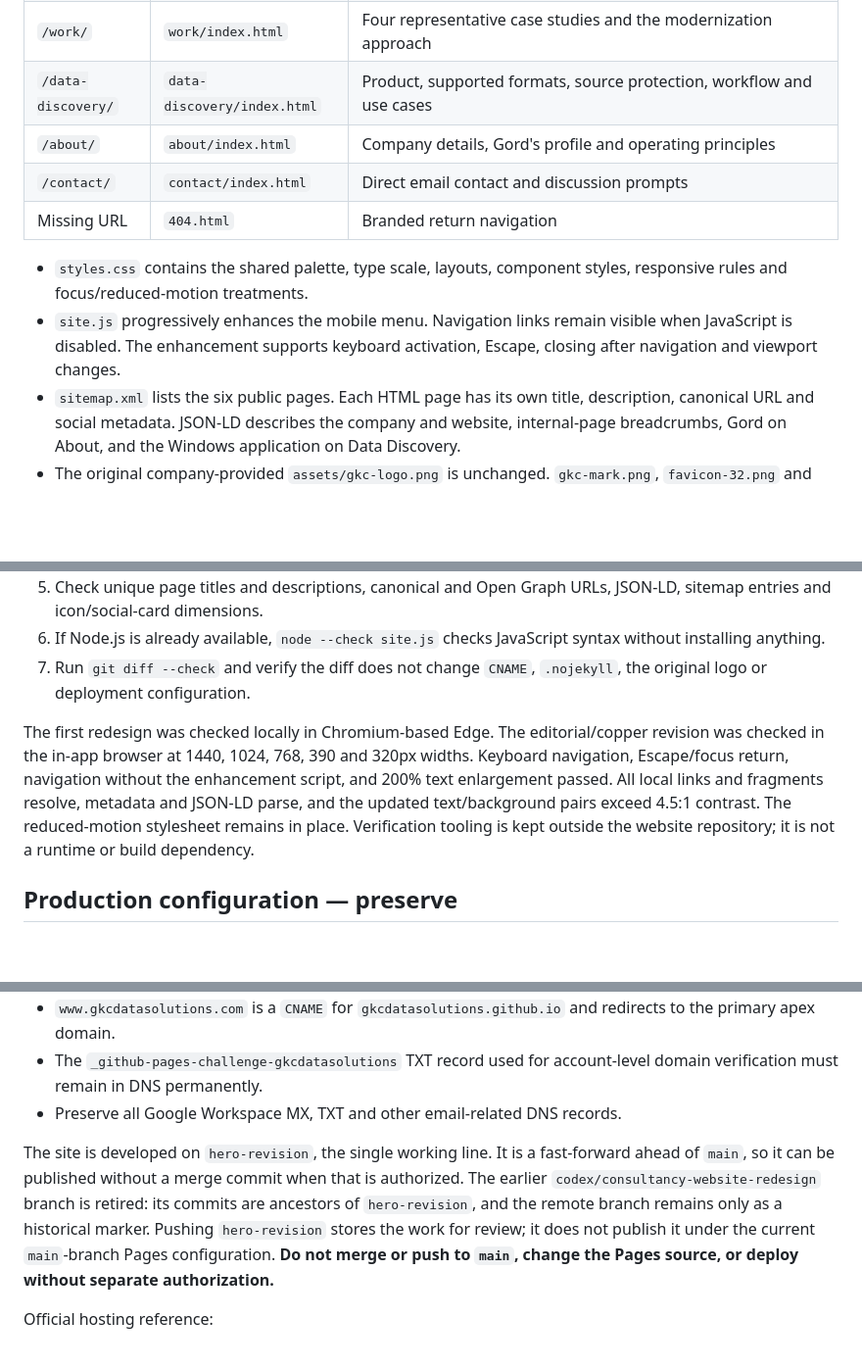
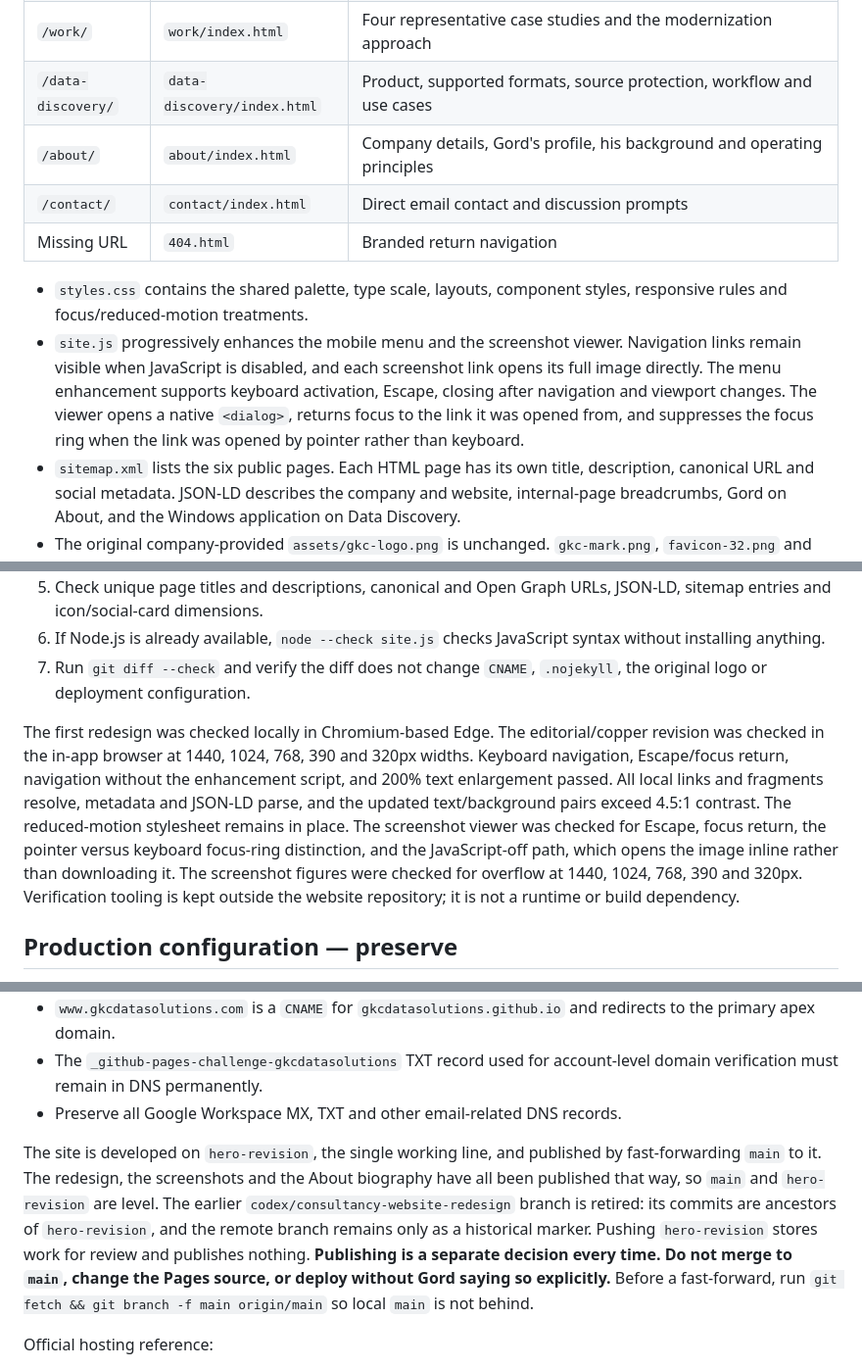
Before and after one commit to gkcdatasolutions/gkcdatasolutions.github.io, a Markdown page: README.md, 3 parts joined by grey strips. Shown at 98% size. Rendered like a GitHub page; blank space fills up the shorter version.

```diff
--- a/README.md
+++ b/README.md
@@ -14,12 +14,12 @@ This is a **zero-build static site**. Each page is a complete semantic HTML docu
 | `/services/` | `services/index.html` | Six service sections with stable anchors |
 | `/work/` | `work/index.html` | Four representative case studies and the modernization approach |
 | `/data-discovery/` | `data-discovery/index.html` | Product, supported formats, source protection, workflow and use cases |
-| `/about/` | `about/index.html` | Company details, Gord's profile and operating principles |
+| `/about/` | `about/index.html` | Company details, Gord's profile, his background and operating principles |
 | `/contact/` | `contact/index.html` | Direct email contact and discussion prompts |
 | Missing URL | `404.html` | Branded return navigation |
 
 - `styles.css` contains the shared palette, type scale, layouts, component styles, responsive rules and focus/reduced-motion treatments.
-- `site.js` progressively enhances the mobile menu. Navigation links remain visible when JavaScript is disabled. The enhancement supports keyboard activation, Escape, closing after navigation and viewport changes.
+- `site.js` progressively enhances the mobile menu and the screenshot viewer. Navigation links remain visible when JavaScript is disabled, and each screenshot link opens its full image directly. The menu enhancement supports keyboard activation, Escape, closing after navigation and viewport changes. The viewer opens a native `<dialog>`, returns focus to the link it was opened from, and suppresses the focus ring when the link was opened by pointer rather than keyboard.
 - `sitemap.xml` lists the six public pages. Each HTML page has its own title, description, canonical URL and social metadata. JSON-LD describes the company and website, internal-page breadcrumbs, Gord on About, and the Windows application on Data Discovery.
 - The original company-provided `assets/gkc-logo.png` is unchanged. `gkc-mark.png`, `favicon-32.png` and `apple-touch-icon.png` are browser-rendered square badges showing the original mark with its surrounding outer padding removed; the logo was not redrawn. `og-gkc.png` is a 1200 × 630 social card using that mark and the site's typography.
 - Public Sans regular and semibold are served locally from `assets/fonts/`, with a system-font fallback and `font-display: swap`. The font files are from the official [Public Sans repository](https://github.com/uswds/public-sans/tree/d3df3455fb94643925f816276e81b231bc31619f/fonts/webfonts); their SIL Open Font License is included in `assets/fonts/OFL.txt`. There is no third-party font request, analytics, cookie, form processor or other service integration.
@@ -65,7 +76,7 @@ There is no build command or installed test suite. Before publication:
 6. If Node.js is already available, `node --check site.js` checks JavaScript syntax without installing anything.
 7. Run `git diff --check` and verify the diff does not change `CNAME`, `.nojekyll`, the original logo or deployment configuration.
 
-The first redesign was checked locally in Chromium-based Edge. The editorial/copper revision was checked in the in-app browser at 1440, 1024, 768, 390 and 320px widths. Keyboard navigation, Escape/focus return, navigation without the enhancement script, and 200% text enlargement passed. All local links and fragments resolve, metadata and JSON-LD parse, and the updated text/background pairs exceed 4.5:1 contrast. The reduced-motion stylesheet remains in place. Verification tooling is kept outside the website repository; it is not a runtime or build dependency.
+The first redesign was checked locally in Chromium-based Edge. The editorial/copper revision was checked in the in-app browser at 1440, 1024, 768, 390 and 320px widths. Keyboard navigation, Escape/focus return, navigation without the enhancement script, and 200% text enlargement passed. All local links and fragments resolve, metadata and JSON-LD parse, and the updated text/background pairs exceed 4.5:1 contrast. The reduced-motion stylesheet remains in place. The screenshot viewer was checked for Escape, focus return, the pointer versus keyboard focus-ring distinction, and the JavaScript-off path, which opens the image inline rather than downloading it. The screenshot figures were checked for overflow at 1440, 1024, 768, 390 and 320px. Verification tooling is kept outside the website repository; it is not a runtime or build dependency.
 
 ## Production configuration — preserve
 
@@ -78,7 +89,7 @@ The first redesign was checked locally in Chromium-based Edge. The editorial/cop
 - The `_github-pages-challenge-gkcdatasolutions` TXT record used for account-level domain verification must remain in DNS permanently.
 - Preserve all Google Workspace MX, TXT and other email-related DNS records.
 
-The site is developed on `hero-revision`, the single working line. It is a fast-forward ahead of `main`, so it can be published without a merge commit when that is authorized. The earlier `codex/consultancy-website-redesign` branch is retired: its commits are ancestors of `hero-revision`, and the remote branch remains only as a historical marker. Pushing `hero-revision` stores the work for review; it does not publish it under the current `main`-branch Pages configuration. **Do not merge or push to `main`, change the Pages source, or deploy without separate authorization.**
+The site is developed on `hero-revision`, the single working line, and published by fast-forwarding `main` to it. The redesign, the screenshots and the About biography have all been published that way, so `main` and `hero-revision` are level. The earlier `codex/consultancy-website-redesign` branch is retired: its commits are ancestors of `hero-revision`, and the remote branch remains only as a historical marker. Pushing `hero-revision` stores work for review and publishes nothing. **Publishing is a separate decision every time. Do not merge to `main`, change the Pages source, or deploy without Gord saying so explicitly.** Before a fast-forward, run `git fetch && git branch -f main origin/main` so local `main` is not behind.
 
 Official hosting reference:
 
```
Also changed, not shown: other parts of README.md (+14 -3 lines).
